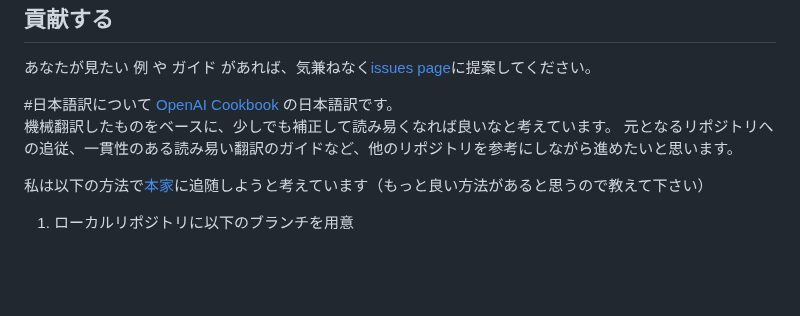
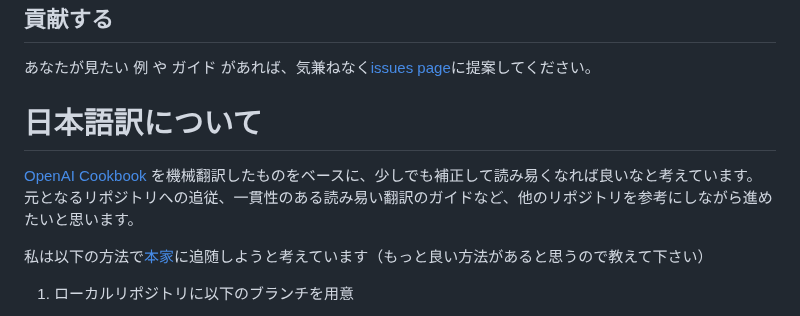
Before and after one commit to 259ayano/openai-cookbook-ja, a Markdown page: README.md, the part around the change. Rendered like a GitHub page; blank space fills up the shorter version.

```diff
--- a/README.md
+++ b/README.md
@@ -68,9 +68,8 @@
 [OpenAI Blog]: https://openai.com/blog/
 [issues page]: https://github.com/openai/openai-cookbook/issues
 
-#日本語訳について
-[OpenAI Cookbook](https://github.com/openai/openai-cookbook) の日本語訳です。
-機械翻訳したものをベースに、少しでも補正して読み易くなれば良いなと考えています。
+# 日本語訳について
+[OpenAI Cookbook](https://github.com/openai/openai-cookbook) を機械翻訳したものをベースに、少しでも補正して読み易くなれば良いなと考えています。
 元となるリポジトリへの追従、一貫性のある読み易い翻訳のガイドなど、他のリポジトリを参考にしながら進めたいと思います。
 
 私は以下の方法で[本家](https://github.com/openai/openai-cookbook)に追随しようと考えています（もっと良い方法があると思うので教えて下さい）
```
